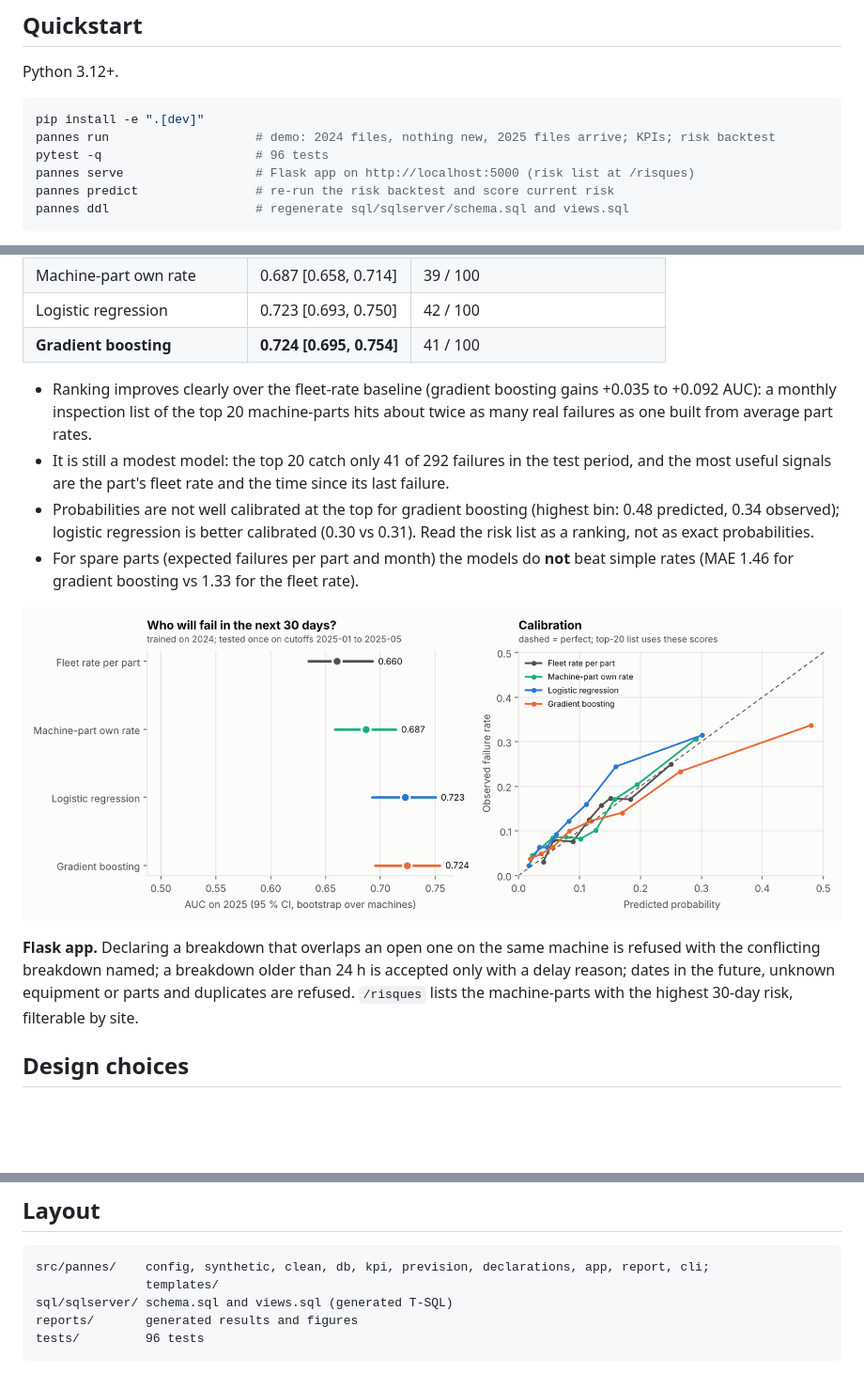
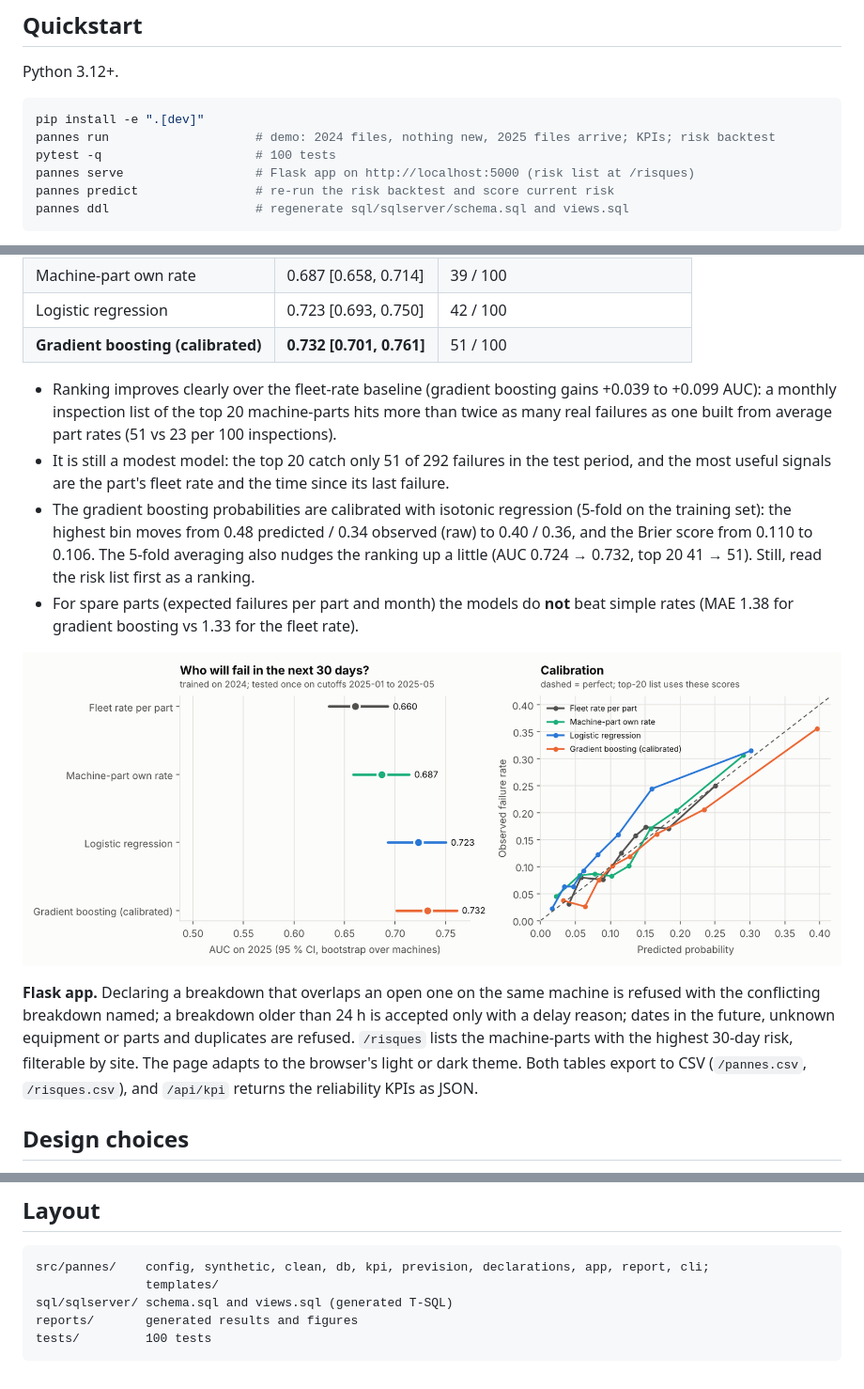
Before and after one commit to chadi842-1/anticipation-de-pannes, a Markdown page: README.md, 3 parts joined by grey strips. Shown at 94% size. GitHub-like rendering; pictures changed too: reports/prevision.png; blank space fills up the shorter version.

````diff
--- a/README.md
+++ b/README.md
@@ -41,7 +41,7 @@ Python 3.12+.
 ```bash
 pip install -e ".[dev]"
 pannes run                    # demo: 2024 files, nothing new, 2025 files arrive; KPIs; risk backtest
-pytest -q                     # 96 tests
+pytest -q                     # 100 tests
 pannes serve                  # Flask app on http://localhost:5000 (risk list at /risques)
 pannes predict                # re-run the risk backtest and score current risk
 pannes ddl                    # regenerate sql/sqlserver/schema.sql and views.sql
@@ -85,25 +85,28 @@ intervals by bootstrap over machines.
 | Fleet rate per part (baseline) | 0.660 [0.634, 0.693] | 23 / 100 |
 | Machine-part own rate | 0.687 [0.658, 0.714] | 39 / 100 |
 | Logistic regression | 0.723 [0.693, 0.750] | 42 / 100 |
-| **Gradient boosting** | **0.724 [0.695, 0.754]** | 41 / 100 |
+| **Gradient boosting (calibrated)** | **0.732 [0.701, 0.761]** | 51 / 100 |
 
-- Ranking improves clearly over the fleet-rate baseline (gradient boosting gains +0.035 to +0.092
-  AUC): a monthly inspection list of the top 20 machine-parts hits about twice as many real
-  failures as one built from average part rates.
-- It is still a modest model: the top 20 catch only 41 of 292 failures in the test period, and
+- Ranking improves clearly over the fleet-rate baseline (gradient boosting gains +0.039 to +0.099
+  AUC): a monthly inspection list of the top 20 machine-parts hits more than twice as many real
+  failures as one built from average part rates (51 vs 23 per 100 inspections).
+- It is still a modest model: the top 20 catch only 51 of 292 failures in the test period, and
   the most useful signals are the part's fleet rate and the time since its last failure.
-- Probabilities are not well calibrated at the top for gradient boosting (highest bin: 0.48
-  predicted, 0.34 observed); logistic regression is better calibrated (0.30 vs 0.31). Read the
-  risk list as a ranking, not as exact probabilities.
+- The gradient boosting probabilities are calibrated with isotonic regression (5-fold on the
+  training set): the highest bin moves from 0.48 predicted / 0.34 observed (raw) to 0.40 / 0.36,
+  and the Brier score from 0.110 to 0.106. The 5-fold averaging also nudges the ranking up a
+  little (AUC 0.724 → 0.732, top 20 41 → 51). Still, read the risk list first as a ranking.
 - For spare parts (expected failures per part and month) the models do **not** beat simple
-  rates (MAE 1.46 for gradient boosting vs 1.33 for the fleet rate).
+  rates (MAE 1.38 for gradient boosting vs 1.33 for the fleet rate).
 
 ![Backtest](reports/prevision.png)
 
 **Flask app.** Declaring a breakdown that overlaps an open one on the same machine is refused with
 the conflicting breakdown named; a breakdown older than 24 h is accepted only with a delay reason;
 dates in the future, unknown equipment or parts and duplicates are refused. `/risques` lists the
-machine-parts with the highest 30-day risk, filterable by site.
+machine-parts with the highest 30-day risk, filterable by site. The page adapts to the browser's
+light or dark theme. Both tables export to CSV (`/pannes.csv`, `/risques.csv`), and `/api/kpi`
+returns the reliability KPIs as JSON.
 
 ## Design choices
 
@@ -136,5 +139,5 @@ src/pannes/    config, synthetic, clean, db, kpi, prevision, declarations, app,
                templates/
 sql/sqlserver/ schema.sql and views.sql (generated T-SQL)
 reports/       generated results and figures
-tests/         96 tests
+tests/         100 tests
 ```
````
Also changed, not shown: reports/results.md (+2 -2 lines), 3 other files.
